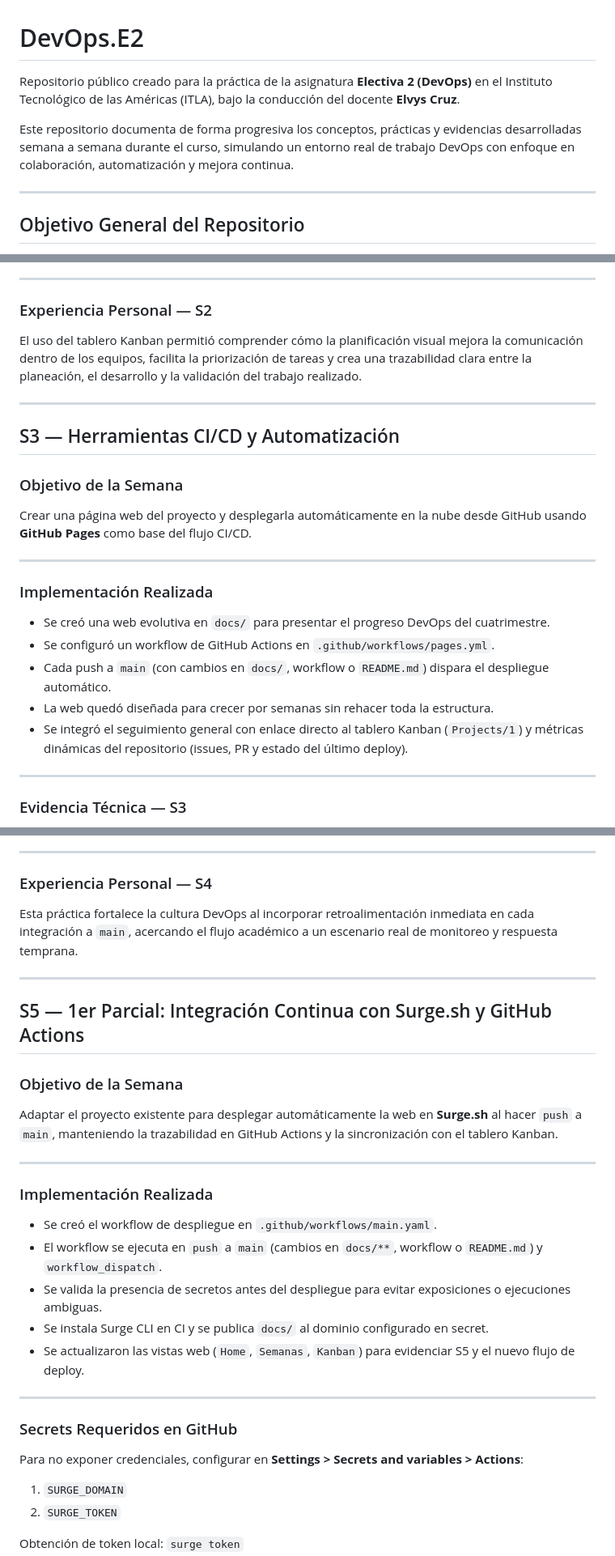
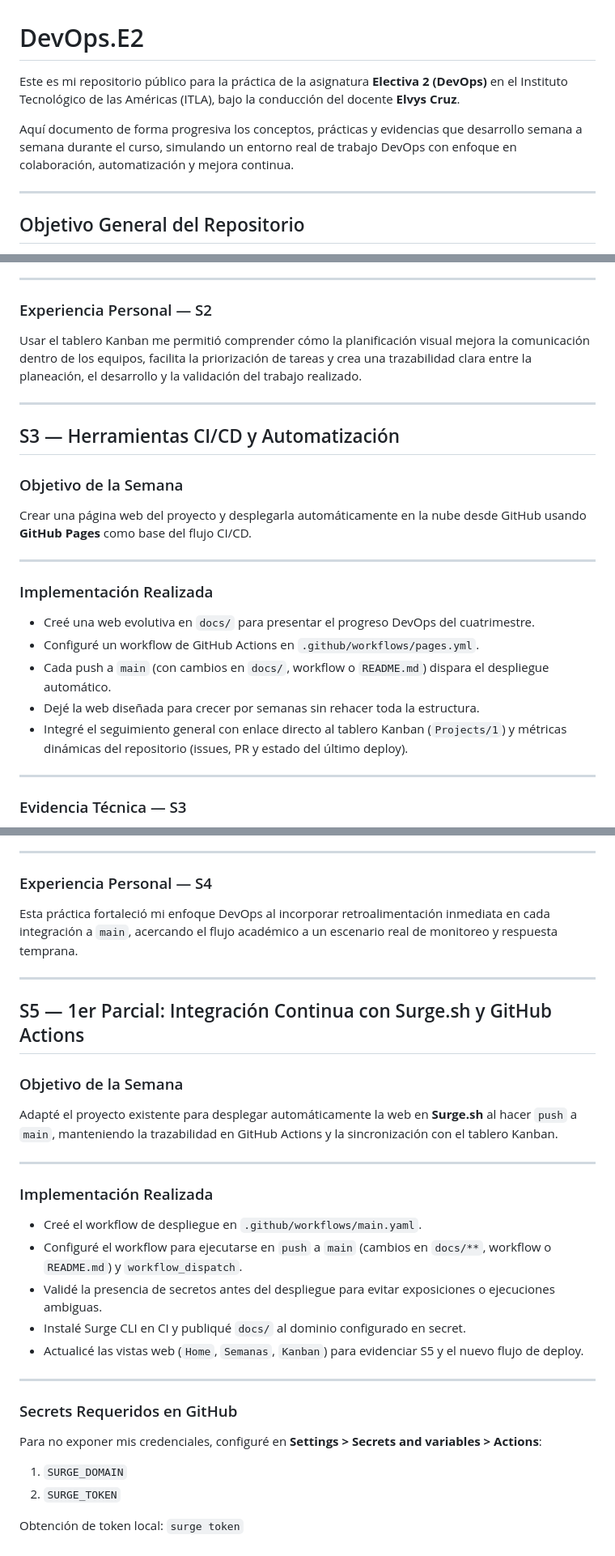
Before and after one commit to luiscdano/DevOps.E2, a Markdown page: README.md, 3 parts joined by grey strips. Shown at 81% size. Drawn GitHub-style.

Commit message:
docs(readme): reescribir narrativa en primera persona

```diff
--- a/README.md
+++ b/README.md
@@ -1,8 +1,8 @@
 # DevOps.E2
 
-Repositorio público creado para la práctica de la asignatura **Electiva 2 (DevOps)** en el Instituto Tecnológico de las Américas (ITLA), bajo la conducción del docente **Elvys Cruz**.
+Este es mi repositorio público para la práctica de la asignatura **Electiva 2 (DevOps)** en el Instituto Tecnológico de las Américas (ITLA), bajo la conducción del docente **Elvys Cruz**.
 
-Este repositorio documenta de forma progresiva los conceptos, prácticas y evidencias desarrolladas semana a semana durante el curso, simulando un entorno real de trabajo DevOps con enfoque en colaboración, automatización y mejora continua.
+Aquí documento de forma progresiva los conceptos, prácticas y evidencias que desarrollo semana a semana durante el curso, simulando un entorno real de trabajo DevOps con enfoque en colaboración, automatización y mejora continua.
 
 ---
 
@@ -142,7 +142,7 @@ https://github.com/users/luiscdano/projects/1
 ---
 
 ### Experiencia Personal — S2
-El uso del tablero Kanban permitió comprender cómo la planificación visual mejora la comunicación dentro de los equipos, facilita la priorización de tareas y crea una trazabilidad clara entre la planeación, el desarrollo y la validación del trabajo realizado.
+Usar el tablero Kanban me permitió comprender cómo la planificación visual mejora la comunicación dentro de los equipos, facilita la priorización de tareas y crea una trazabilidad clara entre la planeación, el desarrollo y la validación del trabajo realizado.
 
 ---
 
@@ -154,11 +154,11 @@ Crear una página web del proyecto y desplegarla automáticamente en la nube des
 ---
 
 ### Implementación Realizada
-- Se creó una web evolutiva en `docs/` para presentar el progreso DevOps del cuatrimestre.
-- Se configuró un workflow de GitHub Actions en `.github/workflows/pages.yml`.
+- Creé una web evolutiva en `docs/` para presentar el progreso DevOps del cuatrimestre.
+- Configuré un workflow de GitHub Actions en `.github/workflows/pages.yml`.
 - Cada push a `main` (con cambios en `docs/`, workflow o `README.md`) dispara el despliegue automático.
-- La web quedó diseñada para crecer por semanas sin rehacer toda la estructura.
-- Se integró el seguimiento general con enlace directo al tablero Kanban (`Projects/1`) y métricas dinámicas del repositorio (issues, PR y estado del último deploy).
+- Dejé la web diseñada para crecer por semanas sin rehacer toda la estructura.
+- Integré el seguimiento general con enlace directo al tablero Kanban (`Projects/1`) y métricas dinámicas del repositorio (issues, PR y estado del último deploy).
 
 ---
 
@@ -240,28 +240,28 @@ Implementar una integración continua con GitHub Actions que, al subir cambios a
 ---
 
 ### Experiencia Personal — S4
-Esta práctica fortalece la cultura DevOps al incorporar retroalimentación inmediata en cada integración a `main`, acercando el flujo académico a un escenario real de monitoreo y respuesta temprana.
+Esta práctica fortaleció mi enfoque DevOps al incorporar retroalimentación inmediata en cada integración a `main`, acercando el flujo académico a un escenario real de monitoreo y respuesta temprana.
 
 ---
 
 ## S5 — 1er Parcial: Integración Continua con Surge.sh y GitHub Actions
 
 ### Objetivo de la Semana
-Adaptar el proyecto existente para desplegar automáticamente la web en **Surge.sh** al hacer `push` a `main`, manteniendo la trazabilidad en GitHub Actions y la sincronización con el tablero Kanban.
+Adapté el proyecto existente para desplegar automáticamente la web en **Surge.sh** al hacer `push` a `main`, manteniendo la trazabilidad en GitHub Actions y la sincronización con el tablero Kanban.
 
 ---
 
 ### Implementación Realizada
-- Se creó el workflow de despliegue en `.github/workflows/main.yaml`.
-- El workflow se ejecuta en `push` a `main` (cambios en `docs/**`, workflow o `README.md`) y `workflow_dispatch`.
-- Se valida la presencia de secretos antes del despliegue para evitar exposiciones o ejecuciones ambiguas.
-- Se instala Surge CLI en CI y se publica `docs/` al dominio configurado en secret.
-- Se actualizaron las vistas web (`Home`, `Semanas`, `Kanban`) para evidenciar S5 y el nuevo flujo de deploy.
+- Creé el workflow de despliegue en `.github/workflows/main.yaml`.
+- Configuré el workflow para ejecutarse en `push` a `main` (cambios en `docs/**`, workflow o `README.md`) y `workflow_dispatch`.
+- Validé la presencia de secretos antes del despliegue para evitar exposiciones o ejecuciones ambiguas.
+- Instalé Surge CLI en CI y publiqué `docs/` al dominio configurado en secret.
+- Actualicé las vistas web (`Home`, `Semanas`, `Kanban`) para evidenciar S5 y el nuevo flujo de deploy.
 
 ---
 
 ### Secrets Requeridos en GitHub
-Para no exponer credenciales, configurar en **Settings > Secrets and variables > Actions**:
+Para no exponer mis credenciales, configuré en **Settings > Secrets and variables > Actions**:
 
 1. `SURGE_DOMAIN`
 2. `SURGE_TOKEN`
```
Also changed, not shown: other parts of README.md (+12 -12 lines).
